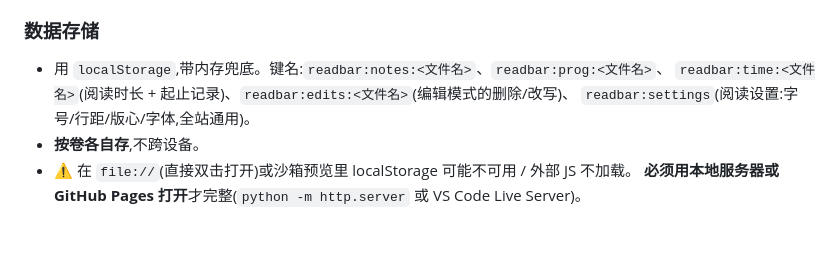
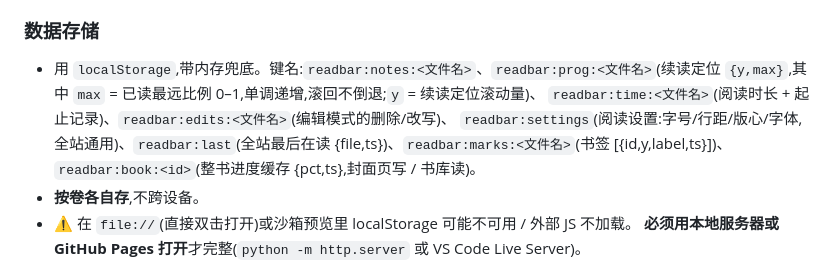
Before and after one commit to CHAN1203/Read-Bar, a Markdown page: CLAUDE.md, the part around the change. Drawn GitHub-style; blank space fills up the shorter version.

Commit message:
docs: record progress/continuity localStorage keys

```diff
--- a/CLAUDE.md
+++ b/CLAUDE.md
@@ -55,9 +55,9 @@ Futures / MGC,5 分钟执行、15 分钟做高周期背景)。这些书就是把
    阅读层**不碰**插图和动画。dock 在**右下角**(别放右上角,会挡知识导图的模式按钮)。
 
 ### 数据存储
-- 用 `localStorage`,带内存兜底。键名:`readbar:notes:<文件名>`、`readbar:prog:<文件名>`、
+- 用 `localStorage`,带内存兜底。键名:`readbar:notes:<文件名>`、`readbar:prog:<文件名>`(续读定位 `{y,max}`,其中 `max` = 已读最远比例 0–1,单调递增,滚回不倒退;`y` = 续读定位滚动量)、
   `readbar:time:<文件名>`(阅读时长 + 起止记录)、`readbar:edits:<文件名>`(编辑模式的删除/改写)、
-  `readbar:settings`(阅读设置:字号/行距/版心/字体,全站通用)。
+  `readbar:settings`(阅读设置:字号/行距/版心/字体,全站通用)、`readbar:last`(全站最后在读 {file,ts})、`readbar:marks:<文件名>`(书签 [{id,y,label,ts}])、`readbar:book:<id>`(整书进度缓存 {pct,ts},封面页写 / 书库读)。
 - **按卷各自存**,不跨设备。
 - ⚠️ 在 `file://`(直接双击打开)或沙箱预览里 localStorage 可能不可用 / 外部 JS 不加载。
   **必须用本地服务器或 GitHub Pages 打开**才完整(`python -m http.server` 或 VS Code Live Server)。
```
Also changed, not shown: 1 other file.
